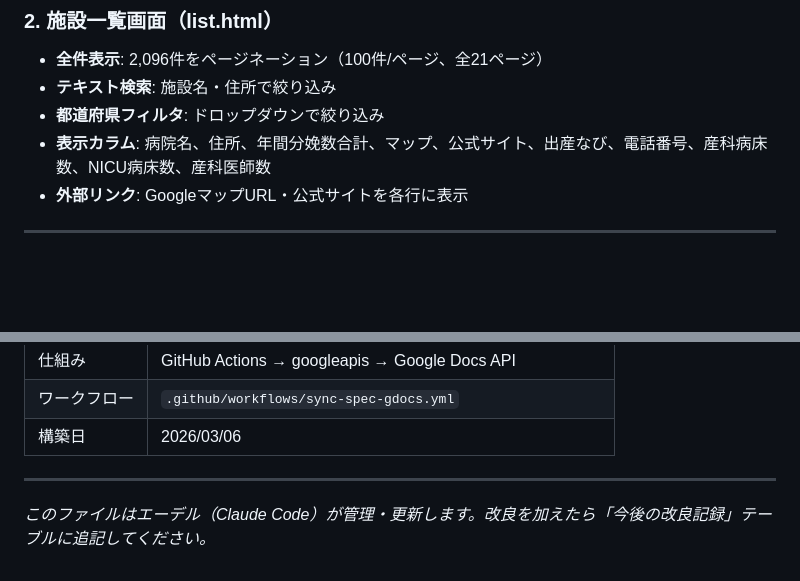
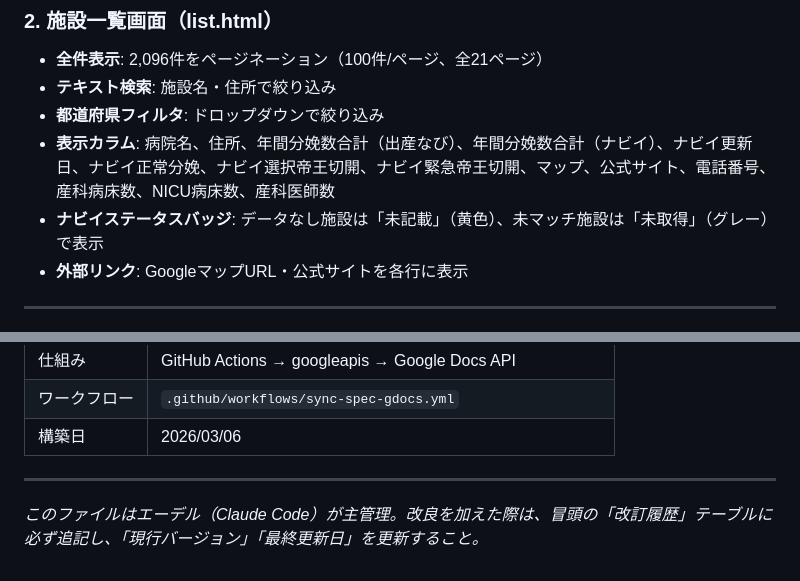
Before and after one commit to tetsuya-triple/hospital-search, a Markdown page: hospital-search/SPEC.md, 2 parts joined by grey strips. Rendered like a GitHub page; blank space fills up the shorter version.

```diff
--- a/hospital-search/SPEC.md
+++ b/hospital-search/SPEC.md
@@ -69,7 +108,8 @@
 - **全件表示**: 2,096件をページネーション（100件/ページ、全21ページ）
 - **テキスト検索**: 施設名・住所で絞り込み
 - **都道府県フィルタ**: ドロップダウンで絞り込み
-- **表示カラム**: 病院名、住所、年間分娩数合計、マップ、公式サイト、出産なび、電話番号、産科病床数、NICU病床数、産科医師数
+- **表示カラム**: 病院名、住所、年間分娩数合計（出産なび）、年間分娩数合計（ナビイ）、ナビイ更新日、ナビイ正常分娩、ナビイ選択帝王切開、ナビイ緊急帝王切開、マップ、公式サイト、電話番号、産科病床数、NICU病床数、産科医師数
+- **ナビイステータスバッジ**: データなし施設は「未記載」（黄色）、未マッチ施設は「未取得」（グレー）で表示
 - **外部リンク**: GoogleマップURL・公式サイトを各行に表示
 
 ---
@@ -202,4 +244,4 @@ cd /Users/mikitetsuya/triple-llc/automation && source .env && node hospital-sear
 
 ---
 
-*このファイルはエーデル（Claude Code）が管理・更新します。改良を加えたら「今後の改良記録」テーブルに追記してください。*
+*このファイルはエーデル（Claude Code）が主管理。改良を加えた際は、冒頭の「改訂履歴」テーブルに必ず追記し、「現行バージョン」「最終更新日」を更新すること。*
```
Also changed, not shown: other parts of hospital-search/SPEC.md (+63 -22 lines).
